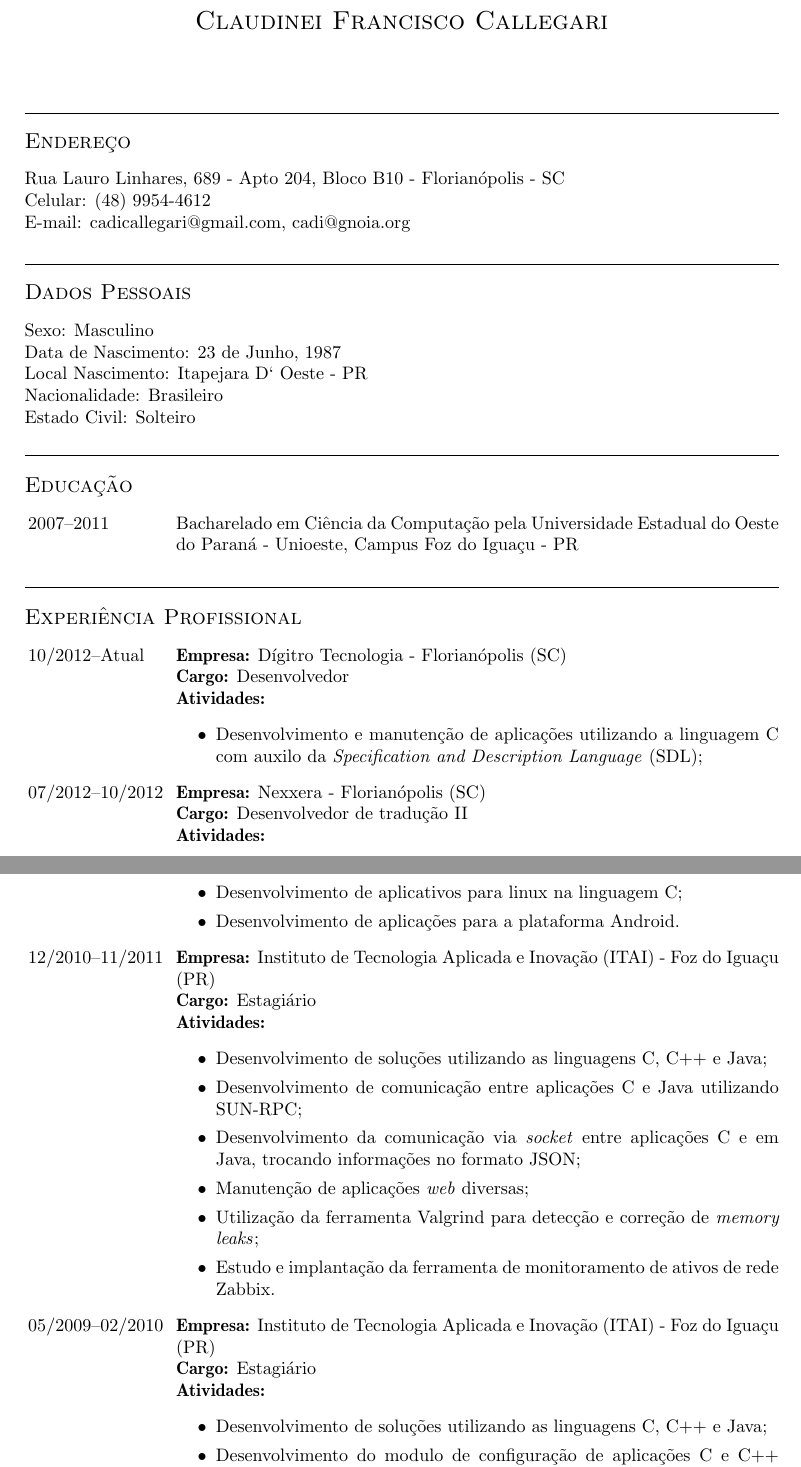
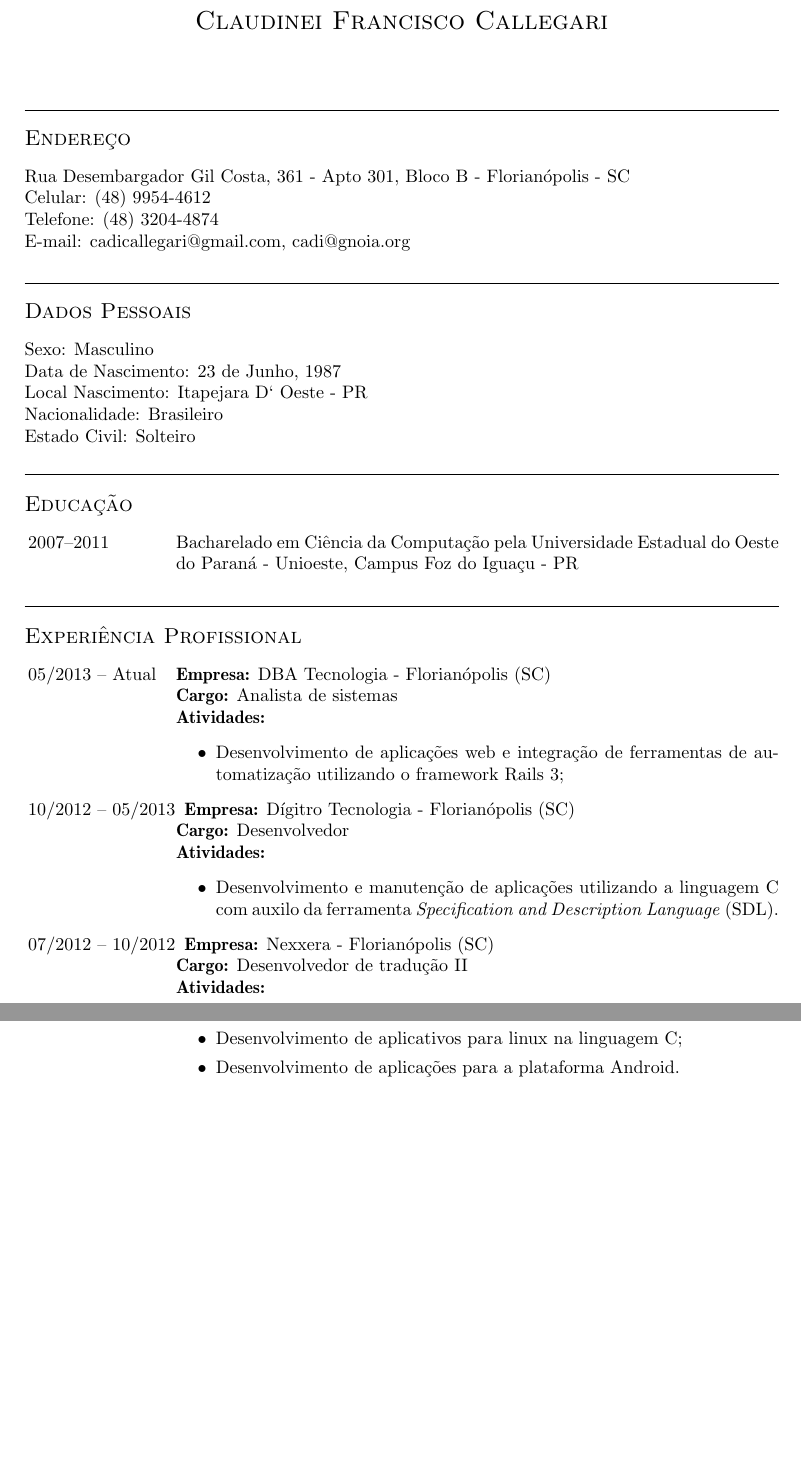
Before and after one commit to cadicallegari/resume, a LaTeX CV (cv_claudinei_callegari.tex): two parts of pages 1 and 2 of 3 before the commit and two parts of pages 1 and 2 of 2 after it, joined at a grey line, cut so that both start at the same text, the shorter picture padded with empty space. Compiled offline with pdfLaTeX; the source files are stored in an older character set and shown here as Unicode.

Commit message:
Adding DBA

```diff
--- a/cv_claudinei_callegari.tex
+++ b/cv_claudinei_callegari.tex
@@ -50,9 +50,9 @@
 
 	\begin{flushleft}
 
-		Rua Lauro Linhares, 689 - Apto 204, Bloco B10 - Florianópolis - SC \\
+		Rua Desembargador Gil Costa, 361 - Apto 301, Bloco B - Florianópolis - SC \\
 		Celular: (48) 9954-4612 \\
-		%Telefone: (48) 3024-7855 \\
+		Telefone: (48) 3204-4874 \\
 		E-mail: cadicallegari@gmail.com, cadi@gnoia.org \\
 
 	\end{flushleft}
@@ -106,18 +106,28 @@
 
 \begin{CV}
 
-\item[10/2012--Atual]
+\item[05/2013 -- Atual]
+	\textbf{Empresa:} DBA Tecnologia - Florianópolis (SC) \\
+	\textbf{Cargo:} Analista de sistemas \\
+	\textbf{Atividades:} %Integração Hardware/Software
+		\begin{itemize}
+
+			\item Desenvolvimento de aplicações web e integração de ferramentas de automatização utilizando o framework Rails 3;
+
+		\end{itemize}
+
+\item[10/2012 -- 05/2013]
 	\textbf{Empresa:} Dígitro Tecnologia - Florianópolis (SC) \\
 	\textbf{Cargo:} Desenvolvedor \\
 	\textbf{Atividades:} %Integração Hardware/Software
 		\begin{itemize}
 
-			\item Desenvolvimento e manutenção de aplicações utilizando a linguagem C com auxilo da \textit{Specification and Description Language} (SDL);
+			\item Desenvolvimento e manutenção de aplicações utilizando a linguagem C com auxilo da ferramenta \textit{Specification and Description Language} (SDL).
 
 		\end{itemize}
 
 
-\item[07/2012--10/2012]
+\item[07/2012 -- 10/2012]
 	\textbf{Empresa:} Nexxera - Florianópolis (SC) \\
 	\textbf{Cargo:} Desenvolvedor de tradução II \\
 	\textbf{Atividades:} %Integração Hardware/Software
@@ -142,27 +152,24 @@
 		\end{itemize}
 
 
-\item[12/2010--11/2011]
-	\textbf{Empresa:} Instituto de Tecnologia Aplicada e Inovação (ITAI) - Foz do Iguaçu (PR) \\
-	\textbf{Cargo:} Estagiário \\
-	\textbf{Atividades:} %Desenvolvimento de \textit{Software} para Plataforma Linux
-		\begin{itemize}
+% \item[12/2010--11/2011]
+% 	\textbf{Empresa:} Instituto de Tecnologia Aplicada e Inovação (ITAI) - Foz do Iguaçu (PR) \\
+% 	\textbf{Cargo:} Estagiário \\
+% 	\textbf{Atividades:} %Desenvolvimento de \textit{Software} para Plataforma Linux
+% 		\begin{itemize}
 
-			\item Desenvolvimento de soluções utilizando as linguagens C, C++ e Java;
-			\item Desenvolvimento de comunicação entre aplicações C e Java utilizando SUN-RPC;
-			\item Desenvolvimento da comunicação via \textit{socket} entre aplicações C e em Java, trocando informações no formato JSON;
-			\item Manutenção de aplicações \textit{web} diversas;
-			\item Utilização da ferramenta Valgrind para detecção e correção de \textit{memory leaks};
-			\item Estudo e implantação da ferramenta de monitoramento de ativos de rede Zabbix.
+% 			\item Desenvolvimento de soluções utilizando as linguagens C, C++ e Java;
+% 			\item Desenvolvimento de comunicação entre aplicações C e Java utilizando SUN-RPC;
+% 			\item Desenvolvimento da comunicação via \textit{socket} entre aplicações C e em Java, trocando informações no formato JSON;
+% 			\item Manutenção de aplicações \textit{web} diversas;
+% 			\item Utilização da ferramenta Valgrind para detecção e correção de \textit{memory leaks};
+% 			\item Estudo e implantação da ferramenta de monitoramento de ativos de rede Zabbix.
 
-		\end{itemize}
+% 		\end{itemize}
 
-\item[05/2009--02/2010]
-	\textbf{Empresa:} Instituto de Tecnologia Aplicada e Inovação (ITAI) - Foz do Iguaçu (PR) \\
-	\textbf{Cargo:} Estagiário \\
-	\textbf{Atividades:}
-		\begin{itemize}
+% \item[05/2009--02/2010]
+% 	\textbf{Empresa:} Instituto de Tecnologia Aplicada e Inovação (ITAI) - Foz do Iguaçu (PR) \\
+% 	\textbf{Cargo:} Estagiário \\
+% 	\textbf{Atividades:}
+% 		\begin{itemize}
 
-			\item Desenvolvimento de soluções utilizando as linguagens C, C++ e Java;
-			\item Desenvolvimento do modulo de configuração de aplicações C e C++ utilizando a biblioteca Libxml2;
-			\item Estudo e desenvolvimento de protótipos de comunicação entre aplicações desenvolvidas em C, C++ e Java utilizando a biblioteca GLib;
```
Also changed, not shown: cv_claudinei_callegari.pdf, cv_claudinei_callegari.tex (31 more changed lines), 1 other file.
